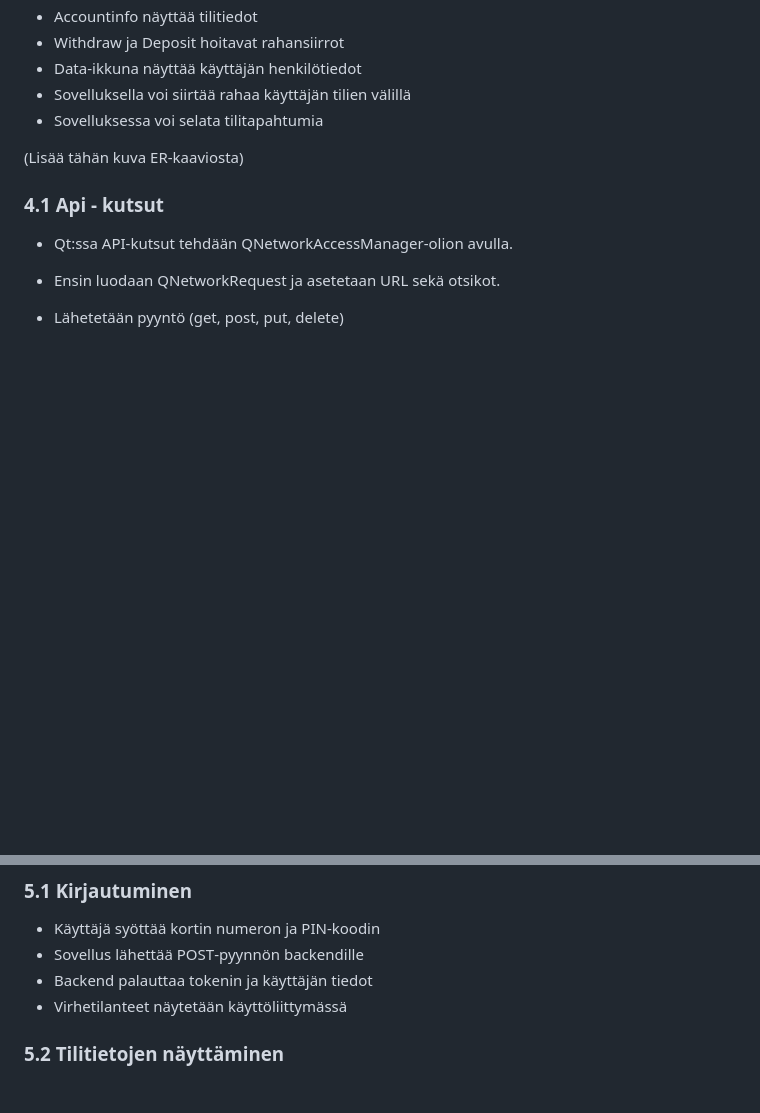
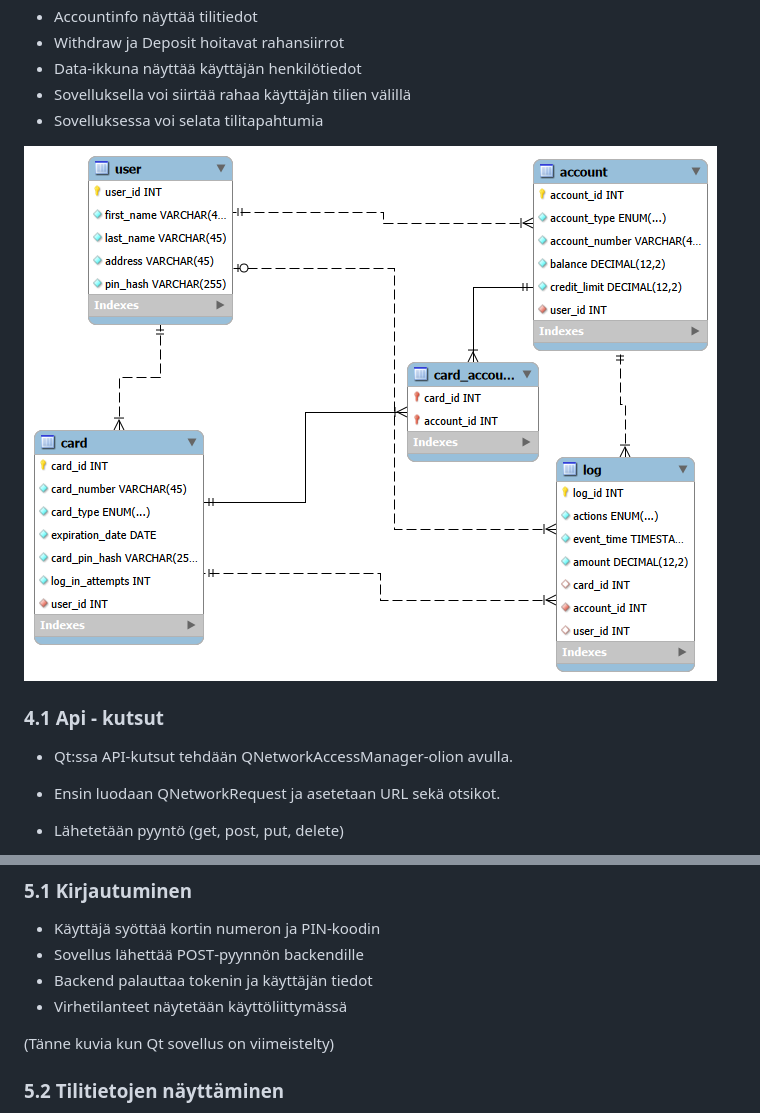
Before and after one commit to 25kmo-project/group_7, a Markdown page: README.md, 2 parts joined by grey strips. Rendered like a GitHub page; pictures changed too: docs/ER-kaavio.png (added); blank space fills up the shorter version.

```diff
--- a/README.md
+++ b/README.md
@@ -53,7 +55,7 @@ Tämä projekti toteuttaa pankkiautomaatin käyttöliittymän Qt:lla ja C++:lla.
 - Sovelluksella voi siirtää rahaa käyttäjän tilien välillä
 - Sovelluksessa voi selata tilitapahtumia
 
-(Lisää tähän kuva ER-kaaviosta)
+![ER-kaavio](./docs/ER-kaavio.png)
 
 
 ### 4.1 Api - kutsut
@@ -81,6 +83,8 @@ Tämä projekti toteuttaa pankkiautomaatin käyttöliittymän Qt:lla ja C++:lla.
 - Sovellus lähettää POST‑pyynnön backendille
 - Backend palauttaa tokenin ja käyttäjän tiedot
 - Virhetilanteet näytetään käyttöliittymässä
+
+(Tänne kuvia kun Qt sovellus on viimeistelty)
 
 ### 5.2 Tilitietojen näyttäminen
 - Accountinfo hakee tilin tiedot automaattisesti
```
Also changed, not shown: other parts of README.md (+21 -0 lines), docs/Tilakaavio.png (added).
